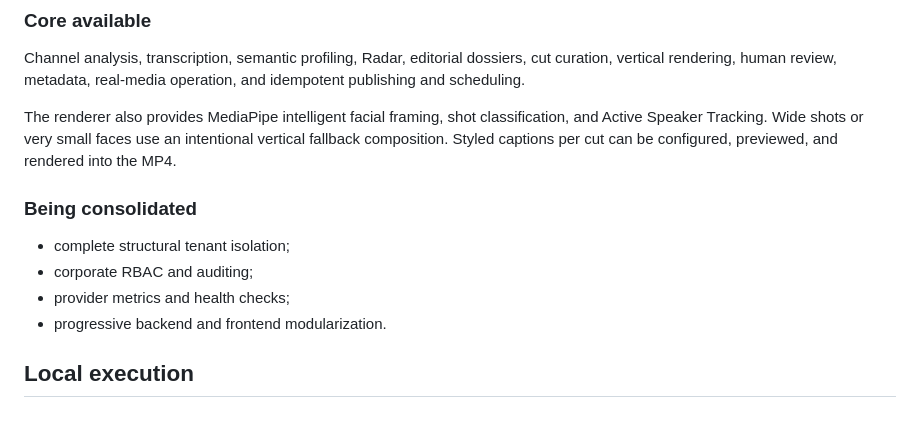
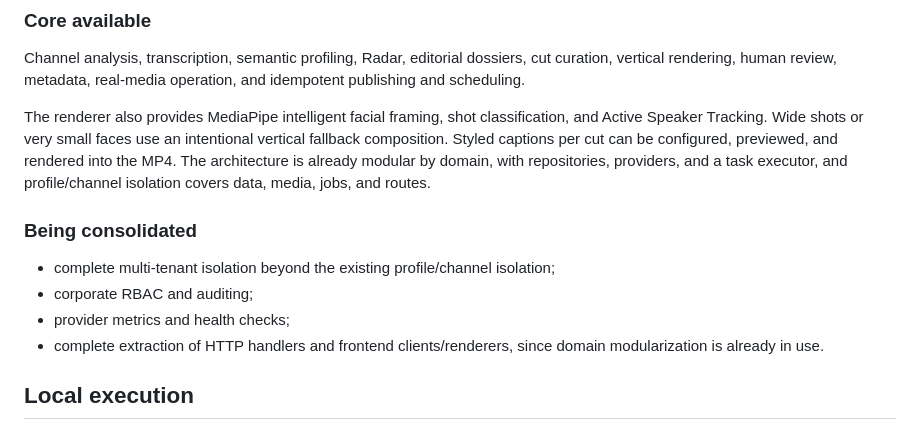
Before and after one commit to GabrielDSpec/Growth-Engine, a Markdown page: README.en.md, the part around the change. Rendered like a GitHub page.

```diff
--- a/README.en.md
+++ b/README.en.md
@@ -84,14 +84,14 @@ flowchart LR
 
 Channel analysis, transcription, semantic profiling, Radar, editorial dossiers, cut curation, vertical rendering, human review, metadata, real-media operation, and idempotent publishing and scheduling.
 
-The renderer also provides MediaPipe intelligent facial framing, shot classification, and Active Speaker Tracking. Wide shots or very small faces use an intentional vertical fallback composition. Styled captions per cut can be configured, previewed, and rendered into the MP4.
+The renderer also provides MediaPipe intelligent facial framing, shot classification, and Active Speaker Tracking. Wide shots or very small faces use an intentional vertical fallback composition. Styled captions per cut can be configured, previewed, and rendered into the MP4. The architecture is already modular by domain, with repositories, providers, and a task executor, and profile/channel isolation covers data, media, jobs, and routes.
 
 ### Being consolidated
 
-- complete structural tenant isolation;
+- complete multi-tenant isolation beyond the existing profile/channel isolation;
 - corporate RBAC and auditing;
 - provider metrics and health checks;
-- progressive backend and frontend modularization.
+- complete extraction of HTTP handlers and frontend clients/renderers, since domain modularization is already in use.
 
 ## Local execution
 
```
Also changed, not shown: BACKLOG.md (+1 -0 lines), README.md (+3 -3 lines).
